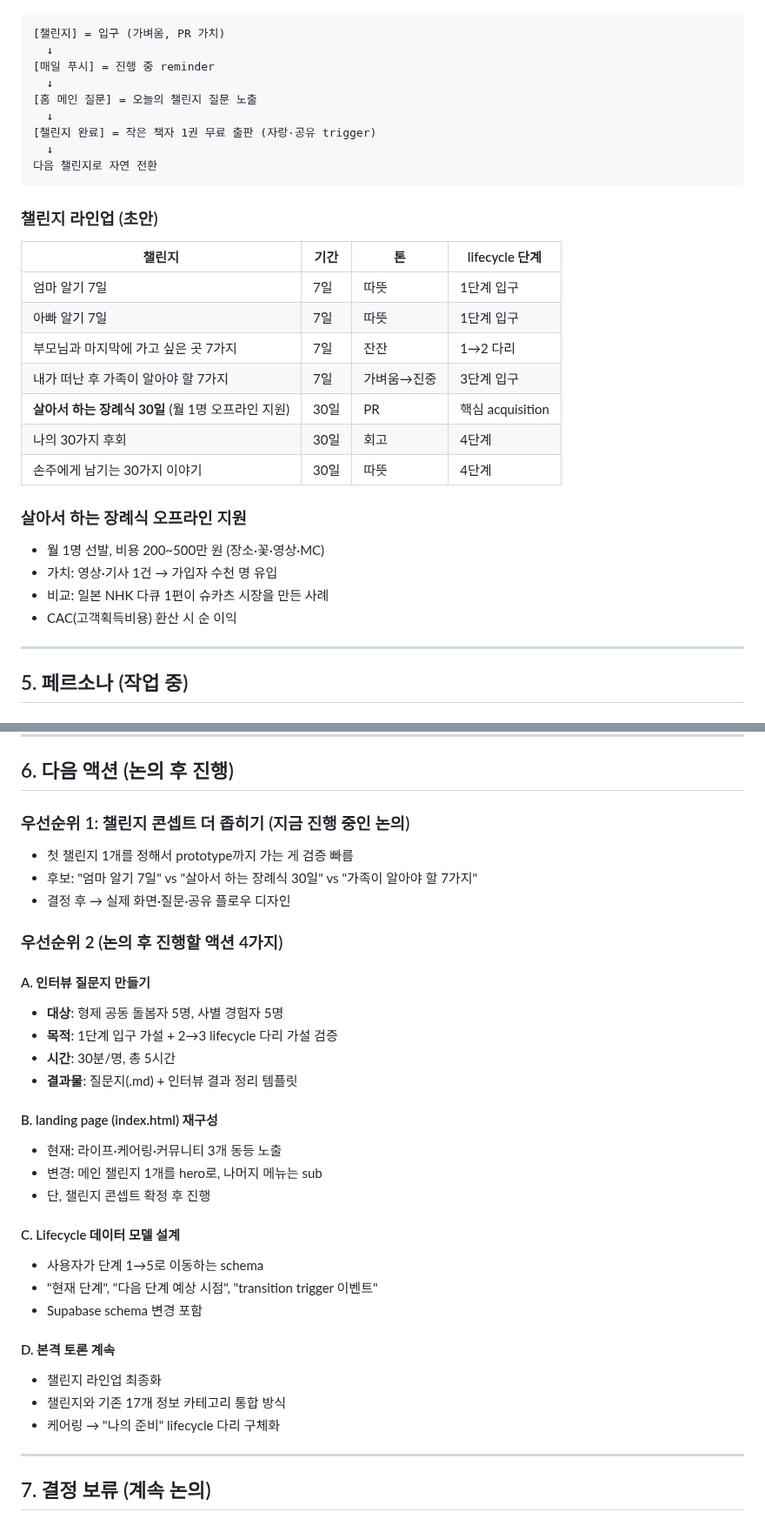
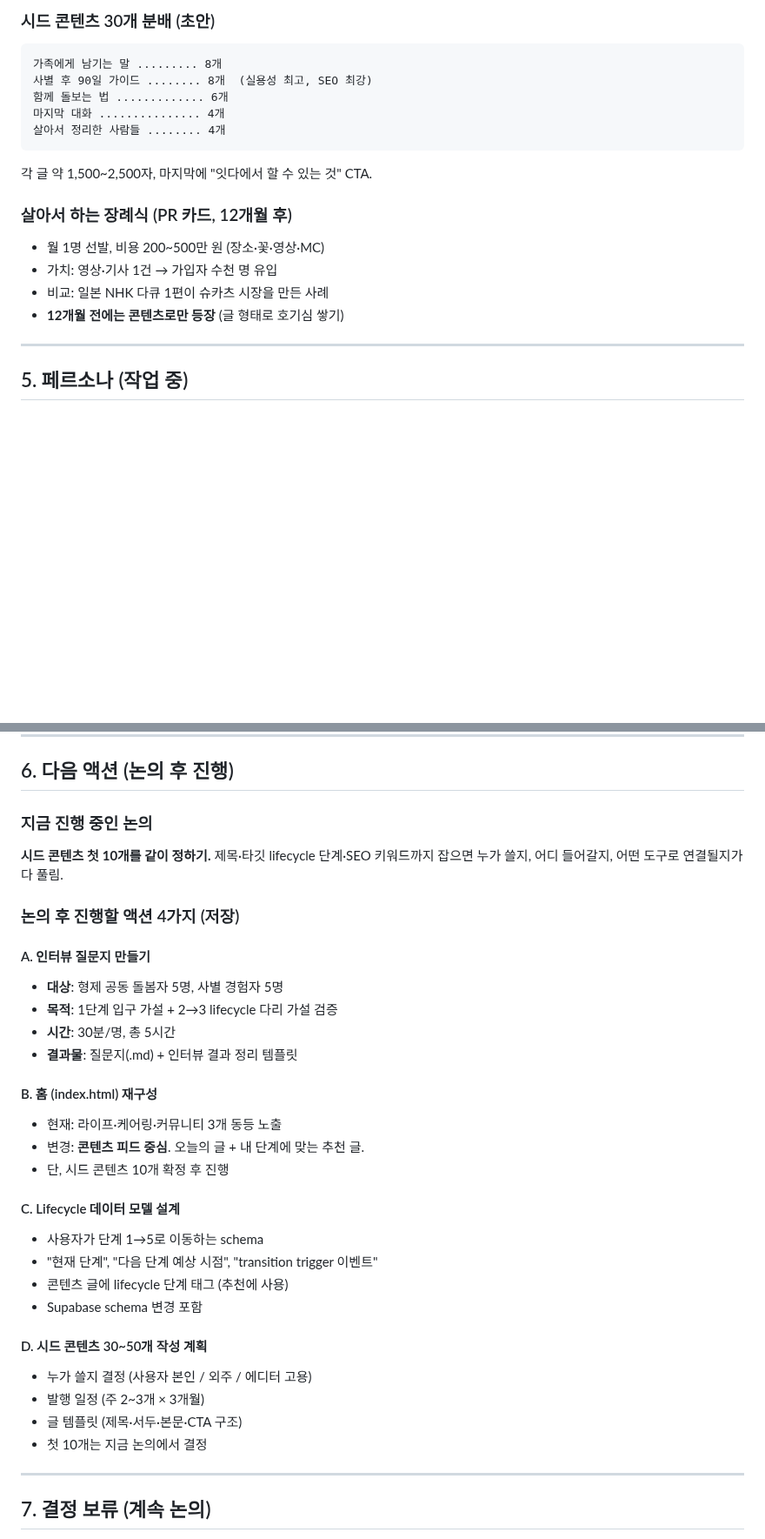
Before and after one commit to suechoi033-private/life-heritage-v2, a Markdown page: docs/strategy.md, 2 parts joined by grey strips. Shown at 87% size. Drawn GitHub-style; blank space fills up the shorter version.

````diff
--- a/docs/strategy.md
+++ b/docs/strategy.md
@@ -94,33 +142,20 @@
+### 시드 콘텐츠 30개 분배 (초안)
 
 ```
-[챌린지] = 입구 (가벼움, PR 가치)
-  ↓
-[매일 푸시] = 진행 중 reminder
-  ↓
-[홈 메인 질문] = 오늘의 챌린지 질문 노출
-  ↓
-[챌린지 완료] = 작은 책자 1권 무료 출판 (자랑·공유 trigger)
-  ↓
-다음 챌린지로 자연 전환
+가족에게 남기는 말 ......... 8개
+사별 후 90일 가이드 ........ 8개  (실용성 최고, SEO 최강)
+함께 돌보는 법 ............. 6개
+마지막 대화 ............... 4개
+살아서 정리한 사람들 ........ 4개
 ```
 
-### 챌린지 라인업 (초안)
+각 글 약 1,500~2,500자, 마지막에 "잇다에서 할 수 있는 것" CTA.
 
-| 챌린지 | 기간 | 톤 | lifecycle 단계 |
-|---|---|---|---|
-| 엄마 알기 7일 | 7일 | 따뜻 | 1단계 입구 |
-| 아빠 알기 7일 | 7일 | 따뜻 | 1단계 입구 |
-| 부모님과 마지막에 가고 싶은 곳 7가지 | 7일 | 잔잔 | 1→2 다리 |
-| 내가 떠난 후 가족이 알아야 할 7가지 | 7일 | 가벼움→진중 | 3단계 입구 |
-| **살아서 하는 장례식 30일** (월 1명 오프라인 지원) | 30일 | PR | 핵심 acquisition |
-| 나의 30가지 후회 | 30일 | 회고 | 4단계 |
-| 손주에게 남기는 30가지 이야기 | 30일 | 따뜻 | 4단계 |
-
-### 살아서 하는 장례식 오프라인 지원
+### 살아서 하는 장례식 (PR 카드, 12개월 후)
 - 월 1명 선발, 비용 200~500만 원 (장소·꽃·영상·MC)
 - 가치: 영상·기사 1건 → 가입자 수천 명 유입
 - 비교: 일본 NHK 다큐 1편이 슈카츠 시장을 만든 사례
-- CAC(고객획득비용) 환산 시 순 이익
+- **12개월 전에는 콘텐츠로만 등장** (글 형태로 호기심 쌓기)
 
 ---
 
@@ -147,12 +182,10 @@
 
 ## 6. 다음 액션 (논의 후 진행)
 
-### 우선순위 1: 챌린지 콘셉트 더 좁히기 (지금 진행 중인 논의)
-- 첫 챌린지 1개를 정해서 prototype까지 가는 게 검증 빠름
-- 후보: "엄마 알기 7일" vs "살아서 하는 장례식 30일" vs "가족이 알아야 할 7가지"
-- 결정 후 → 실제 화면·질문·공유 플로우 디자인
+### 지금 진행 중인 논의
+**시드 콘텐츠 첫 10개를 같이 정하기.** 제목·타깃 lifecycle 단계·SEO 키워드까지 잡으면 누가 쓸지, 어디 들어갈지, 어떤 도구로 연결될지가 다 풀림.
 
-### 우선순위 2 (논의 후 진행할 액션 4가지)
+### 논의 후 진행할 액션 4가지 (저장)
 
 #### A. 인터뷰 질문지 만들기
 - **대상**: 형제 공동 돌봄자 5명, 사별 경험자 5명
@@ -160,20 +193,22 @@
 - **시간**: 30분/명, 총 5시간
 - **결과물**: 질문지(.md) + 인터뷰 결과 정리 템플릿
 
-#### B. landing page (index.html) 재구성
+#### B. 홈 (index.html) 재구성
 - 현재: 라이프·케어링·커뮤니티 3개 동등 노출
-- 변경: 메인 챌린지 1개를 hero로, 나머지 메뉴는 sub
-- 단, 챌린지 콘셉트 확정 후 진행
+- 변경: **콘텐츠 피드 중심**. 오늘의 글 + 내 단계에 맞는 추천 글.
+- 단, 시드 콘텐츠 10개 확정 후 진행
 
 #### C. Lifecycle 데이터 모델 설계
 - 사용자가 단계 1→5로 이동하는 schema
 - "현재 단계", "다음 단계 예상 시점", "transition trigger 이벤트"
+- 콘텐츠 글에 lifecycle 단계 태그 (추천에 사용)
 - Supabase schema 변경 포함
 
-#### D. 본격 토론 계속
-- 챌린지 라인업 최종화
-- 챌린지와 기존 17개 정보 카테고리 통합 방식
-- 케어링 → "나의 준비" lifecycle 다리 구체화
+#### D. 시드 콘텐츠 30~50개 작성 계획
+- 누가 쓸지 결정 (사용자 본인 / 외주 / 에디터 고용)
+- 발행 일정 (주 2~3개 × 3개월)
+- 글 템플릿 (제목·서두·본문·CTA 구조)
+- 첫 10개는 지금 논의에서 결정
 
 ---
 
````
Also changed, not shown: other parts of docs/strategy.md (+66 -18 lines).
